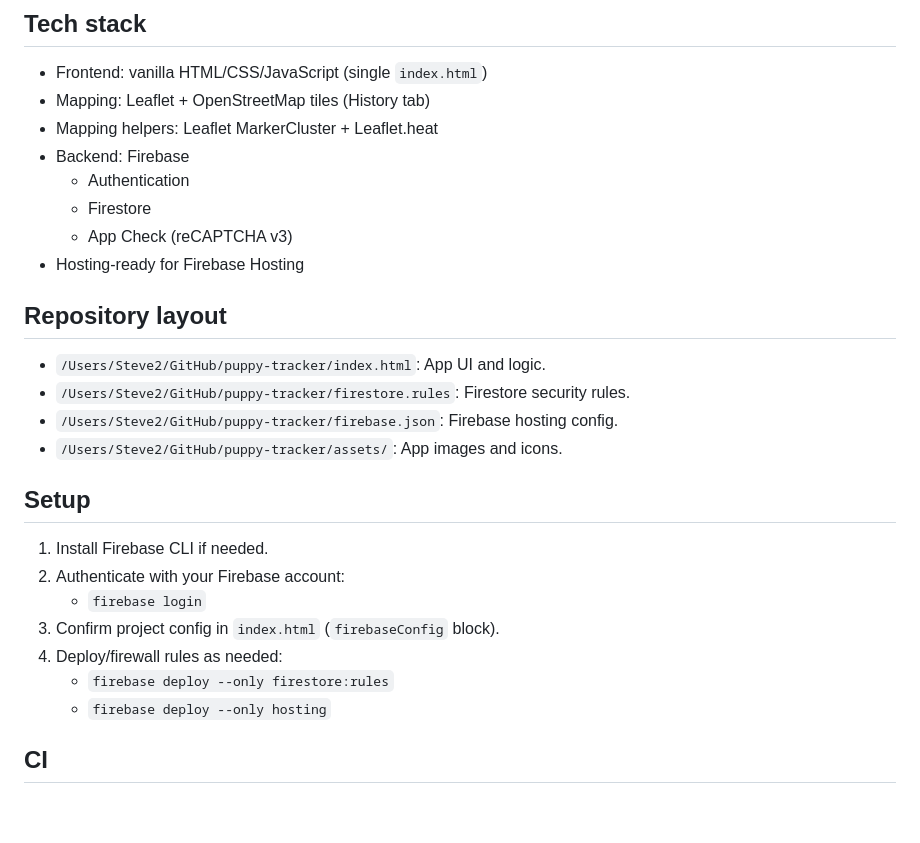
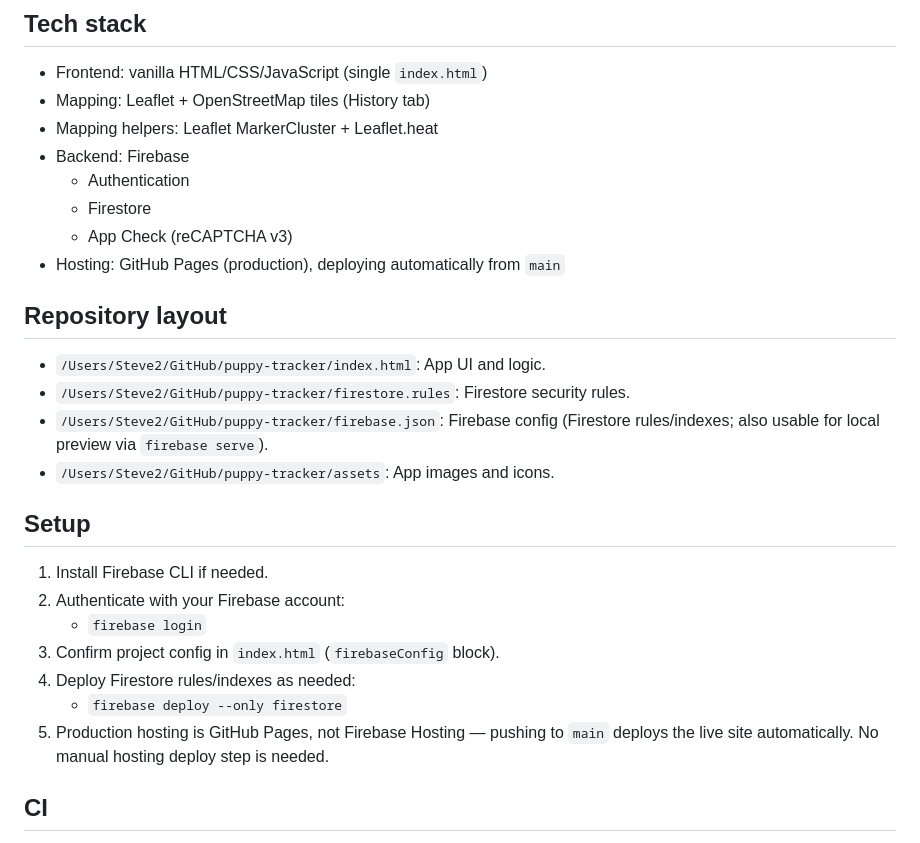
Before and after one commit to stevestl/puppy-tracker, a Markdown page: README.md, the part around the change. Drawn GitHub-style; blank space fills up the shorter version.

Commit message:
Correct README: GitHub Pages is production hosting, not Firebase
Firebase Hosting was never the live site; GitHub Pages auto-deploys
from main via GitHub's built-in Pages workflow. The setup steps
previously told readers to run `firebase deploy --only hosting`,
which deploys to a URL nobody uses, and gave no indication that
pushing to main is what actually ships the app.

Co-Authored-By: Claude Sonnet 5 <noreply@anthropic.com>

```diff
--- a/README.md
+++ b/README.md
@@ -52,14 +52,14 @@ Service Puppy Tracker is a single-page web app for trainers and administrators t
   - Authentication
   - Firestore
   - App Check (reCAPTCHA v3)
-- Hosting-ready for Firebase Hosting
+- Hosting: GitHub Pages (production), deploying automatically from `main`
 
 ## Repository layout
 
 - `/Users/Steve2/GitHub/puppy-tracker/index.html`: App UI and logic.
 - `/Users/Steve2/GitHub/puppy-tracker/firestore.rules`: Firestore security rules.
-- `/Users/Steve2/GitHub/puppy-tracker/firebase.json`: Firebase hosting config.
-- `/Users/Steve2/GitHub/puppy-tracker/assets/`: App images and icons.
+- `/Users/Steve2/GitHub/puppy-tracker/firebase.json`: Firebase config (Firestore rules/indexes; also usable for local preview via `firebase serve`).
+- `/Users/Steve2/GitHub/puppy-tracker/assets`: App images and icons.
 
 ## Setup
 
@@ -67,9 +67,9 @@ Service Puppy Tracker is a single-page web app for trainers and administrators t
 2. Authenticate with your Firebase account:
    - `firebase login`
 3. Confirm project config in `index.html` (`firebaseConfig` block).
-4. Deploy/firewall rules as needed:
-   - `firebase deploy --only firestore:rules`
-   - `firebase deploy --only hosting`
+4. Deploy Firestore rules/indexes as needed:
+   - `firebase deploy --only firestore`
+5. Production hosting is GitHub Pages, not Firebase Hosting — pushing to `main` deploys the live site automatically. No manual hosting deploy step is needed.
 
 ## CI
 
```
